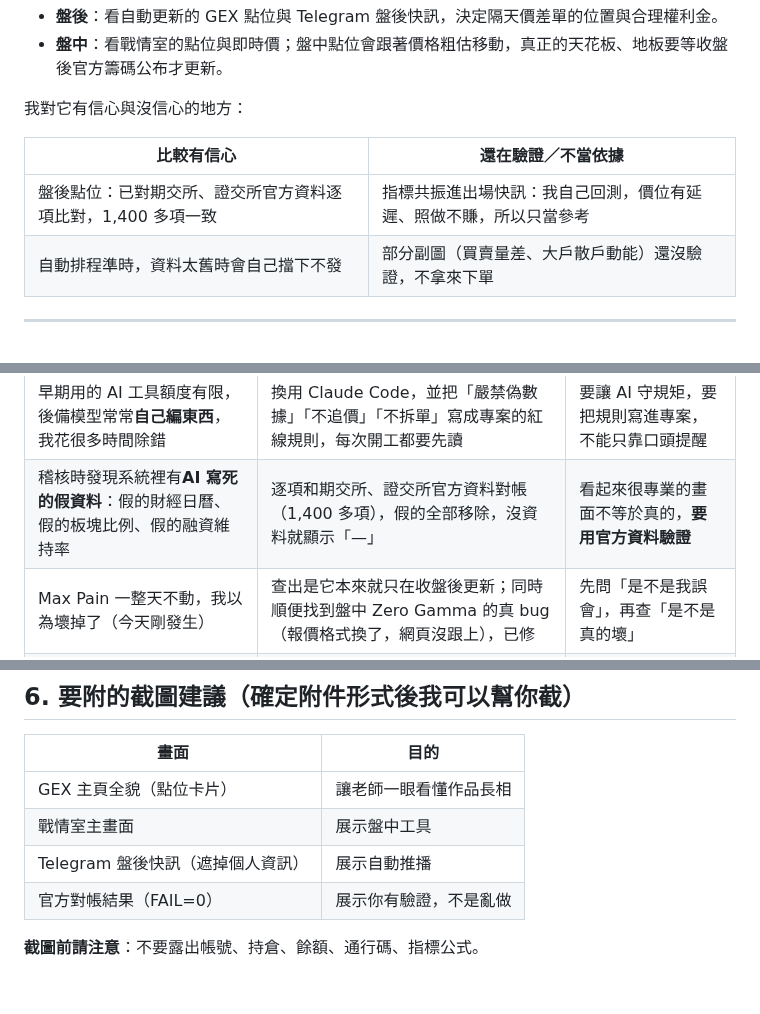
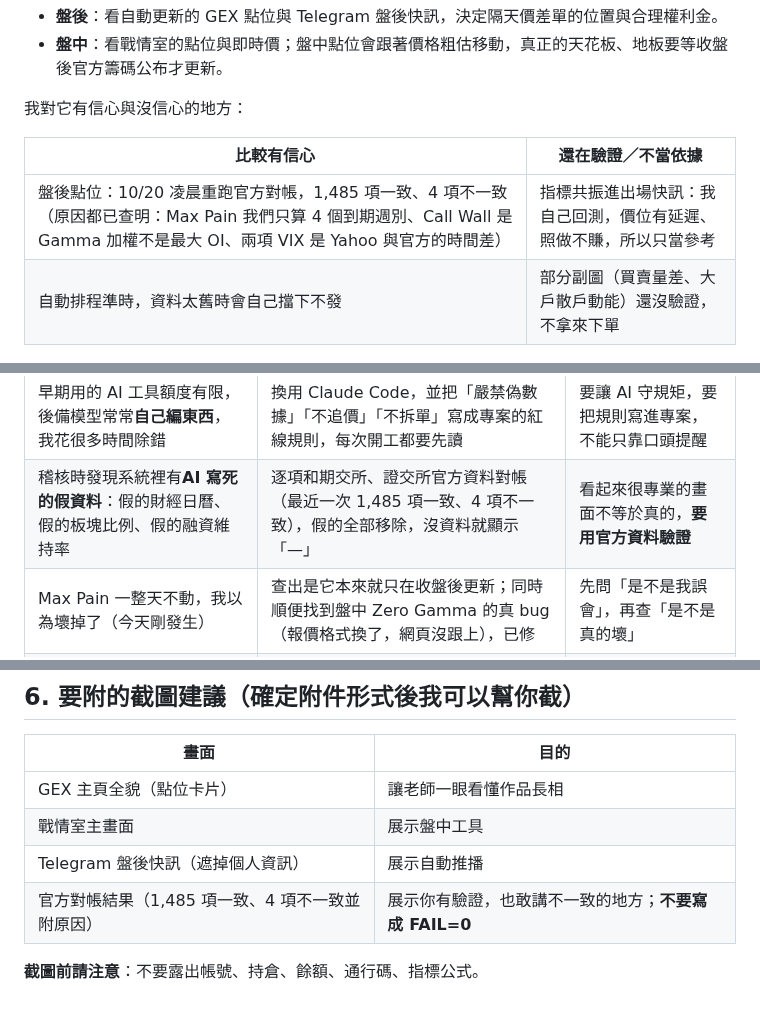
Before and after one commit to bluebirdfinder/TXO-GEX-Dashboard, a Markdown page: 發表投稿草稿_1021.md, 3 parts joined by grey strips. GitHub-like rendering.

Commit message:
docs(10/21): 對帳數字改為實測 1,485 項一致／4 項不一致（不再寫 FAIL=0）；新增錄影分鏡
Co-Authored-By: Claude Sonnet 5.5 <noreply@anthropic.com>

```diff
--- a/發表投稿草稿_1021.md
+++ b/發表投稿草稿_1021.md
@@ -66,7 +66,7 @@
 
 | 比較有信心 | 還在驗證／不當依據 |
 |---|---|
-| 盤後點位：已對期交所、證交所官方資料逐項比對，1,400 多項一致 | 指標共振進出場快訊：我自己回測，價位有延遲、照做不賺，所以只當參考 |
+| 盤後點位：10/20 凌晨重跑官方對帳，1,485 項一致、4 項不一致（原因都已查明：Max Pain 我們只算 4 個到期週別、Call Wall 是 Gamma 加權不是最大 OI、兩項 VIX 是 Yahoo 與官方的時間差） | 指標共振進出場快訊：我自己回測，價位有延遲、照做不賺，所以只當參考 |
 | 自動排程準時，資料太舊時會自己擋下不發 | 部分副圖（買賣量差、大戶散戶動能）還沒驗證，不拿來下單 |
 
 ---
@@ -94,7 +94,7 @@
 | 發生什麼事 | 怎麼處理 | 學到什麼 |
 |---|---|---|
 | 早期用的 AI 工具額度有限，後備模型常常**自己編東西**，我花很多時間除錯 | 換用 Claude Code，並把「嚴禁偽數據」「不追價」「不拆單」寫成專案的紅線規則，每次開工都要先讀 | 要讓 AI 守規矩，要把規則寫進專案，不能只靠口頭提醒 |
-| 稽核時發現系統裡有**AI 寫死的假資料**：假的財經日曆、假的板塊比例、假的融資維持率 | 逐項和期交所、證交所官方資料對帳（1,400 多項），假的全部移除，沒資料就顯示「—」 | 看起來很專業的畫面不等於真的，**要用官方資料驗證** |
+| 稽核時發現系統裡有**AI 寫死的假資料**：假的財經日曆、假的板塊比例、假的融資維持率 | 逐項和期交所、證交所官方資料對帳（最近一次 1,485 項一致、4 項不一致），假的全部移除，沒資料就顯示「—」 | 看起來很專業的畫面不等於真的，**要用官方資料驗證** |
 | Max Pain 一整天不動，我以為壞掉了（今天剛發生） | 查出是它本來就只在收盤後更新；同時順便找到盤中 Zero Gamma 的真 bug（報價格式換了，網頁沒跟上），已修 | 先問「是不是我誤會」，再查「是不是真的壞」 |
 | 我自己的回測發現：共振快訊照著下單**只有 29% 賺** | 誠實標示「只當參考」，不放進下單依據 | 做出來不代表有用，**敢承認沒用也是成果** |
 
@@ -120,6 +120,6 @@
 | GEX 主頁全貌（點位卡片） | 讓老師一眼看懂作品長相 |
 | 戰情室主畫面 | 展示盤中工具 |
 | Telegram 盤後快訊（遮掉個人資訊） | 展示自動推播 |
-| 官方對帳結果（FAIL=0） | 展示你有驗證，不是亂做 |
+| 官方對帳結果（1,485 項一致、4 項不一致並附原因） | 展示你有驗證，也敢講不一致的地方；**不要寫成 FAIL=0** |
 
 **截圖前請注意**：不要露出帳號、持倉、餘額、通行碼、指標公式。
```
Also changed, not shown: 一頁總覽_發表前.md (+1 -1 lines), 錄影分鏡_1021.md (added, +40 -0 lines).
